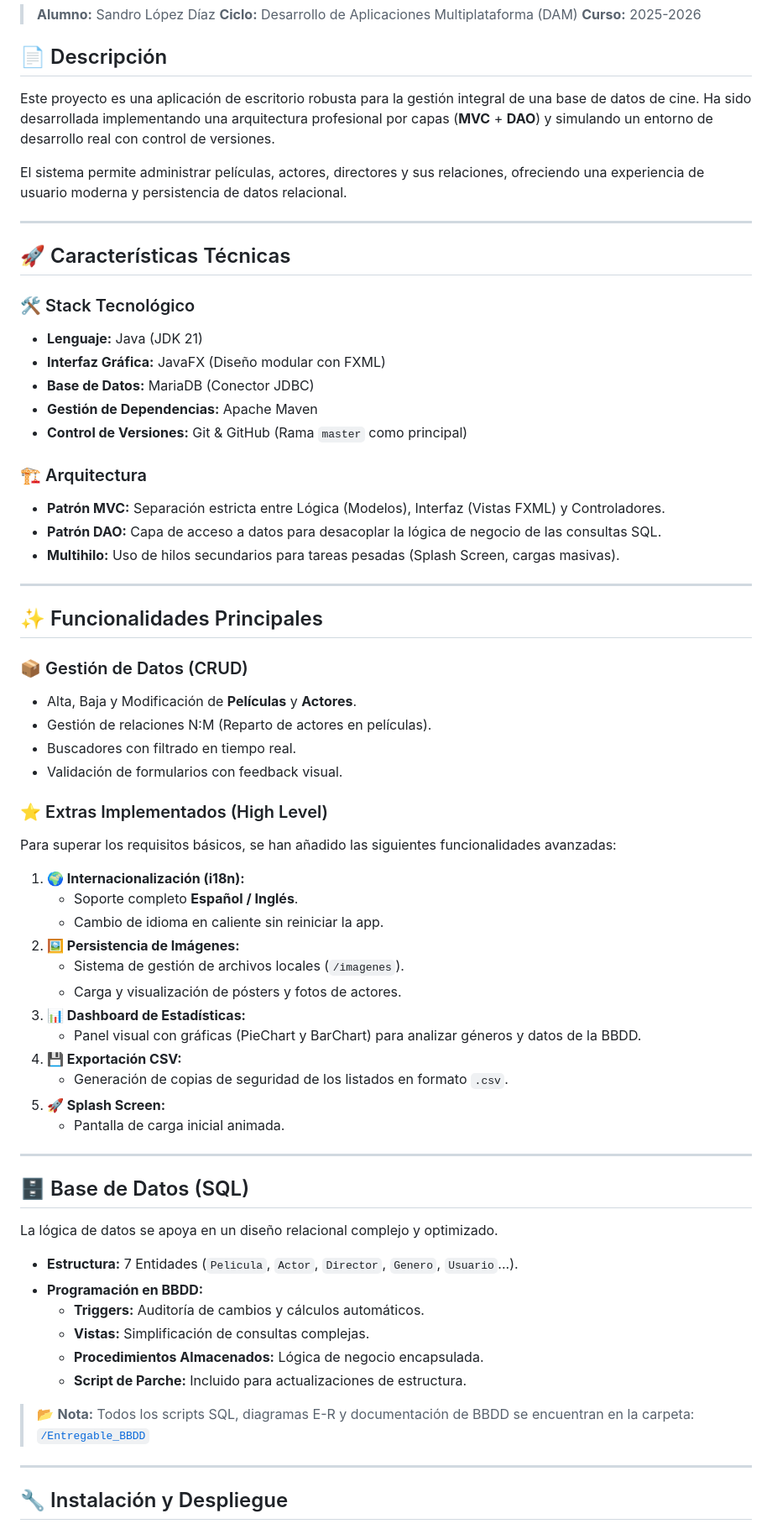
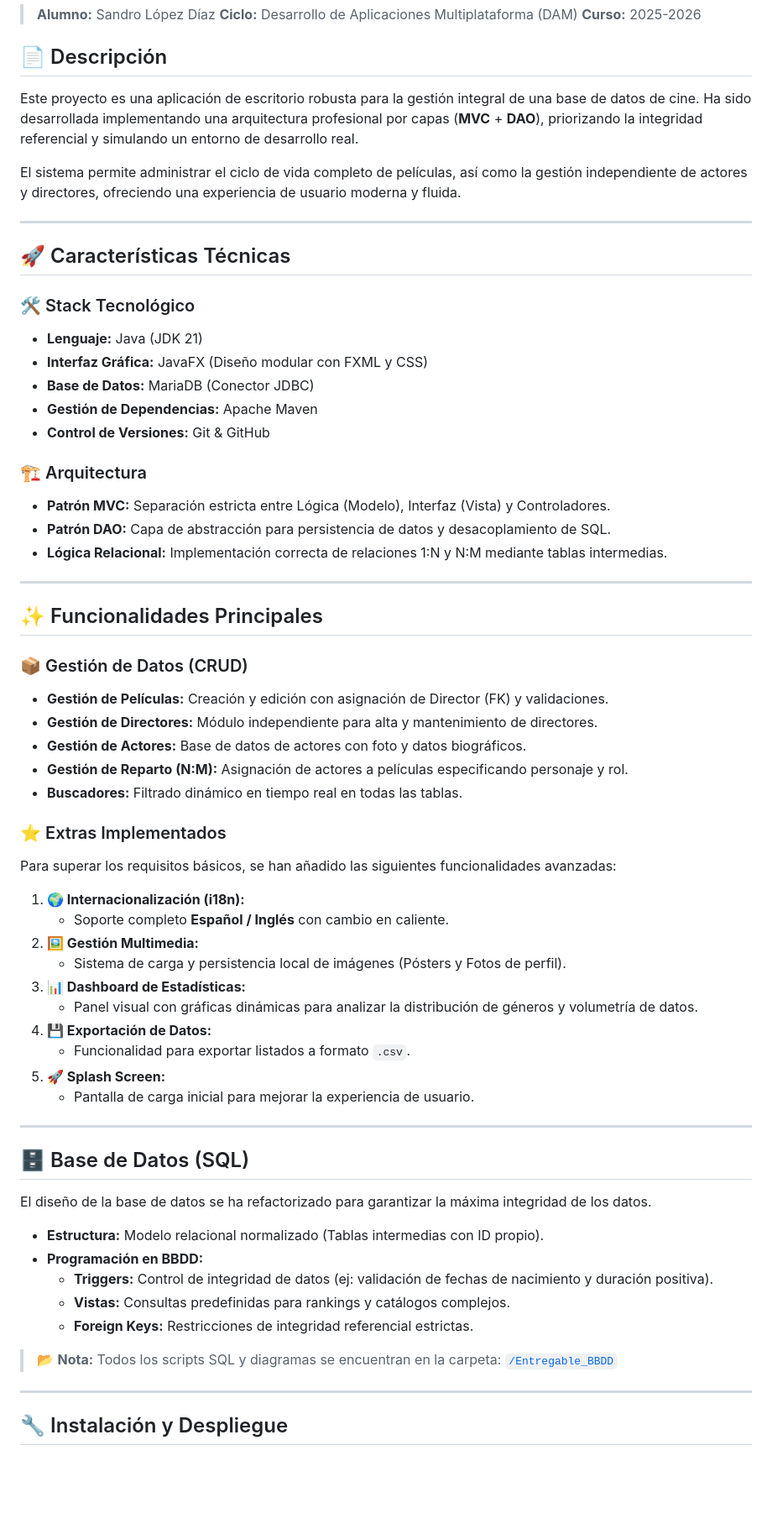
Before and after one commit to 8sandro8/Gestion-Peliculas-AA1, a Markdown page: README.md, the part around one of its changes. Shown at 84% size. Drawn GitHub-style; blank space fills up the shorter version.

Commit message:
cambiamos el README

```diff
--- a/README.md
+++ b/README.md
@@ -10,9 +10,9 @@
 > **Curso:** 2025-2026
 
 ## 📄 Descripción
-Este proyecto es una aplicación de escritorio robusta para la gestión integral de una base de datos de cine. Ha sido desarrollada implementando una arquitectura profesional por capas (**MVC** + **DAO**) y simulando un entorno de desarrollo real con control de versiones.
+Este proyecto es una aplicación de escritorio robusta para la gestión integral de una base de datos de cine. Ha sido desarrollada implementando una arquitectura profesional por capas (**MVC** + **DAO**), priorizando la integridad referencial y simulando un entorno de desarrollo real.
 
-El sistema permite administrar películas, actores, directores y sus relaciones, ofreciendo una experiencia de usuario moderna y persistencia de datos relacional.
+El sistema permite administrar el ciclo de vida completo de películas, así como la gestión independiente de actores y directores, ofreciendo una experiencia de usuario moderna y fluida.
 
 ---
 
@@ -20,56 +20,54 @@ El sistema permite administrar películas, actores, directores y sus relaciones,
 
 ### 🛠️ Stack Tecnológico
 * **Lenguaje:** Java (JDK 21)
-* **Interfaz Gráfica:** JavaFX (Diseño modular con FXML)
+* **Interfaz Gráfica:** JavaFX (Diseño modular con FXML y CSS)
 * **Base de Datos:** MariaDB (Conector JDBC)
 * **Gestión de Dependencias:** Apache Maven
-* **Control de Versiones:** Git & GitHub (Rama `master` como principal)
+* **Control de Versiones:** Git & GitHub
 
 ### 🏗️ Arquitectura
-* **Patrón MVC:** Separación estricta entre Lógica (Modelos), Interfaz (Vistas FXML) y Controladores.
-* **Patrón DAO:** Capa de acceso a datos para desacoplar la lógica de negocio de las consultas SQL.
-* **Multihilo:** Uso de hilos secundarios para tareas pesadas (Splash Screen, cargas masivas).
+* **Patrón MVC:** Separación estricta entre Lógica (Modelo), Interfaz (Vista) y Controladores.
+* **Patrón DAO:** Capa de abstracción para persistencia de datos y desacoplamiento de SQL.
+* **Lógica Relacional:** Implementación correcta de relaciones 1:N y N:M mediante tablas intermedias.
 
 ---
 
 ## ✨ Funcionalidades Principales
 
 ### 📦 Gestión de Datos (CRUD)
-* Alta, Baja y Modificación de **Películas** y **Actores**.
-* Gestión de relaciones N:M (Reparto de actores en películas).
-* Buscadores con filtrado en tiempo real.
-* Validación de formularios con feedback visual.
+* **Gestión de Películas:** Creación y edición con asignación de Director (FK) y validaciones.
+* **Gestión de Directores:** Módulo independiente para alta y mantenimiento de directores.
+* **Gestión de Actores:** Base de datos de actores con foto y datos biográficos.
+* **Gestión de Reparto (N:M):** Asignación de actores a películas especificando personaje y rol.
+* **Buscadores:** Filtrado dinámico en tiempo real en todas las tablas.
 
-### ⭐ Extras Implementados (High Level)
+### ⭐ Extras Implementados
 Para superar los requisitos básicos, se han añadido las siguientes funcionalidades avanzadas:
 
 1.  **🌍 Internacionalización (i18n):**
-    * Soporte completo **Español / Inglés**.
-    * Cambio de idioma en caliente sin reiniciar la app.
-2.  **🖼️ Persistencia de Imágenes:**
-    * Sistema de gestión de archivos locales (`/imagenes`).
-    * Carga y visualización de pósters y fotos de actores.
+    * Soporte completo **Español / Inglés** con cambio en caliente.
+2.  **🖼️ Gestión Multimedia:**
+    * Sistema de carga y persistencia local de imágenes (Pósters y Fotos de perfil).
 3.  **📊 Dashboard de Estadísticas:**
-    * Panel visual con gráficas (PieChart y BarChart) para analizar géneros y datos de la BBDD.
-4.  **💾 Exportación CSV:**
-    * Generación de copias de seguridad de los listados en formato `.csv`.
+    * Panel visual con gráficas dinámicas para analizar la distribución de géneros y volumetría de datos.
+4.  **💾 Exportación de Datos:**
+    * Funcionalidad para exportar listados a formato `.csv`.
 5.  **🚀 Splash Screen:**
-    * Pantalla de carga inicial animada.
+    * Pantalla de carga inicial para mejorar la experiencia de usuario.
 
 ---
 
 ## 🗄️ Base de Datos (SQL)
 
-La lógica de datos se apoya en un diseño relacional complejo y optimizado.
+El diseño de la base de datos se ha refactorizado para garantizar la máxima integridad de los datos.
 
-* **Estructura:** 7 Entidades (`Pelicula`, `Actor`, `Director`, `Genero`, `Usuario`...).
+* **Estructura:** Modelo relacional normalizado (Tablas intermedias con ID propio).
 * **Programación en BBDD:**
-    * **Triggers:** Auditoría de cambios y cálculos automáticos.
-    * **Vistas:** Simplificación de consultas complejas.
-    * **Procedimientos Almacenados:** Lógica de negocio encapsulada.
-    * **Script de Parche:** Incluido para actualizaciones de estructura.
+    * **Triggers:** Control de integridad de datos (ej: validación de fechas de nacimiento y duración positiva).
+    * **Vistas:** Consultas predefinidas para rankings y catálogos complejos.
+    * **Foreign Keys:** Restricciones de integridad referencial estrictas.
 
-> 📂 **Nota:** Todos los scripts SQL, diagramas E-R y documentación de BBDD se encuentran en la carpeta: [`/Entregable_BBDD`](./Entregable_BBDD)
+> 📂 **Nota:** Todos los scripts SQL y diagramas se encuentran en la carpeta: [`/Entregable_BBDD`](./Entregable_BBDD)
 
 ---
 
```
Also changed, not shown: other parts of README.md (+4 -4 lines).
